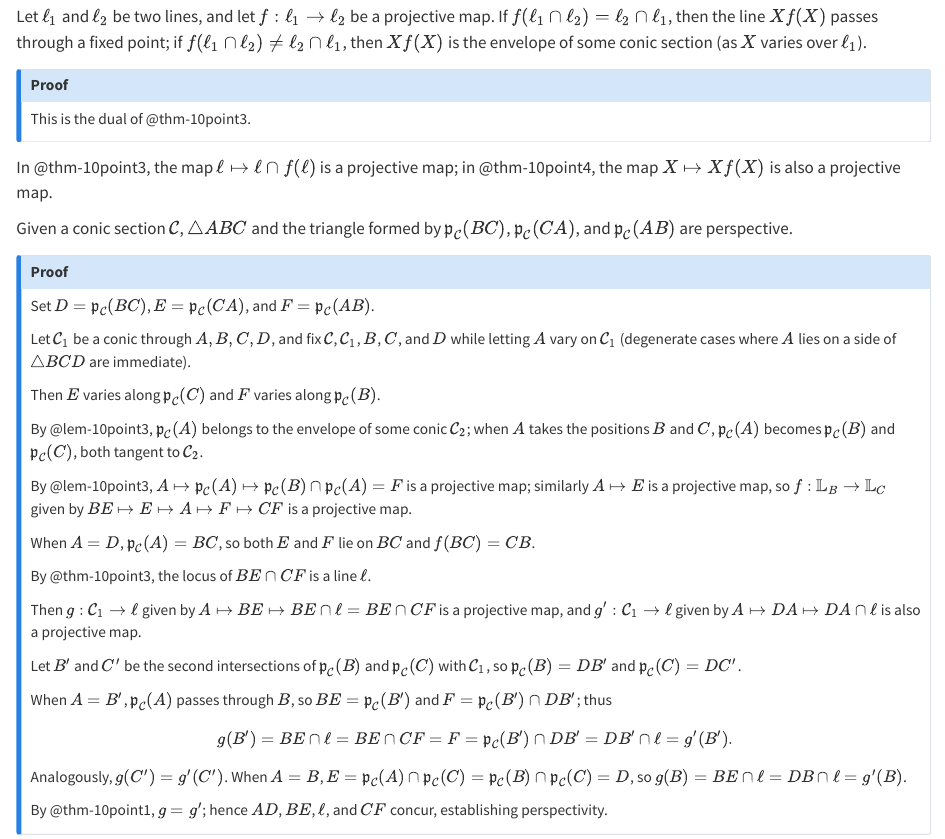
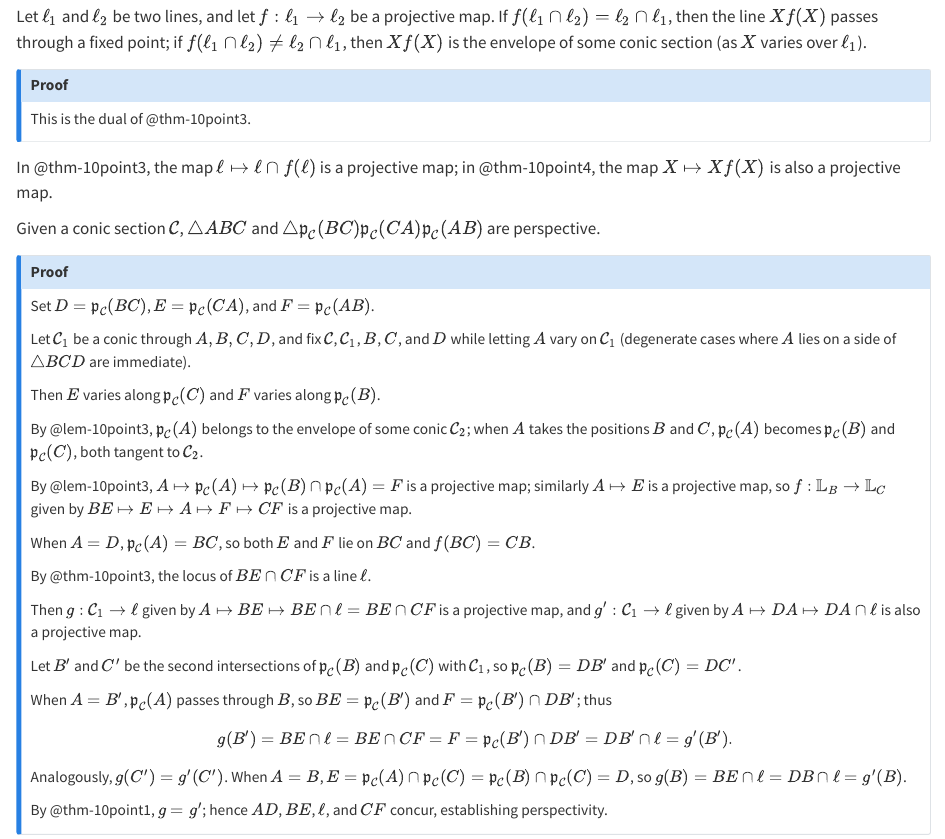
Before and after one commit to ckliao914/Plane-Geometry, a Quarto document (NoteEn/Sec10.qmd): the page in a window 1100 px wide, from 2730 px down. Rendered offline with R 4.5, knitr and Pandoc in place of Quarto, with nearby package versions.

Commit message:
Update Sec10.qmd

```diff
--- a/NoteEn/Sec10.qmd
+++ b/NoteEn/Sec10.qmd
@@ -166,7 +166,7 @@ In @thm-10point3, the map $\ell\mapsto \ell\cap f(\ell)$ is a projective map; in
 :::
 
 ::: {#lem-10point4}
-Given a conic section $\mathcal{C}$, $\triangle ABC$ and the triangle formed by $\mathfrak{p}_{\mathcal{C}}(BC)$, $\mathfrak{p}_{\mathcal{C}}(CA)$, and $\mathfrak{p}_{\mathcal{C}}(AB)$ are perspective.
+Given a conic section $\mathcal{C}$, $\triangle ABC$ and $\triangle \mathfrak{p}_{\mathcal{C}}(BC)\mathfrak{p}_{\mathcal{C}}(CA)\mathfrak{p}_{\mathcal{C}}(AB)$ are perspective.
 :::
 
 ::: {.callout-note collapse="true" icon="false"}
```
